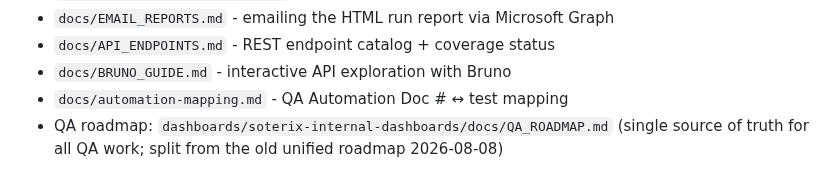
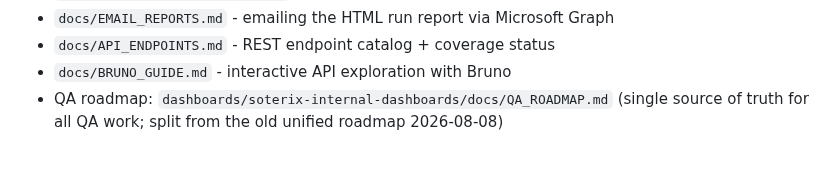
Before and after one commit to JustVar/Soterix-WebApp-QA, a Markdown page: README.md, the part around the change. Rendered like a GitHub page.

```diff
--- a/README.md
+++ b/README.md
@@ -273,5 +273,4 @@ gates before every commit.
 - `docs/EMAIL_REPORTS.md` - emailing the HTML run report via Microsoft Graph
 - `docs/API_ENDPOINTS.md` - REST endpoint catalog + coverage status
 - `docs/BRUNO_GUIDE.md` - interactive API exploration with Bruno
-- `docs/automation-mapping.md` - QA Automation Doc # ↔ test mapping
 - QA roadmap: `dashboards/soterix-internal-dashboards/docs/QA_ROADMAP.md` (single source of truth for all QA work; split from the old unified roadmap 2026-08-08)
```
Also changed, not shown: docs/TRIPLE_HELIX_METHODOLOGY.md (+1 -1 lines).
